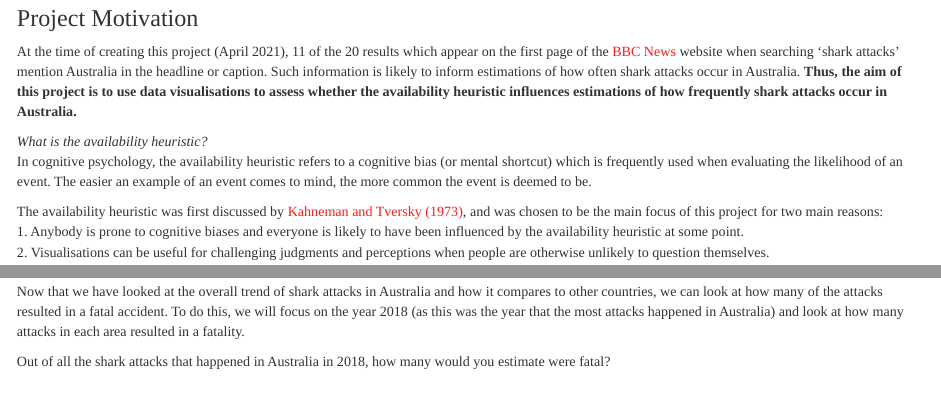
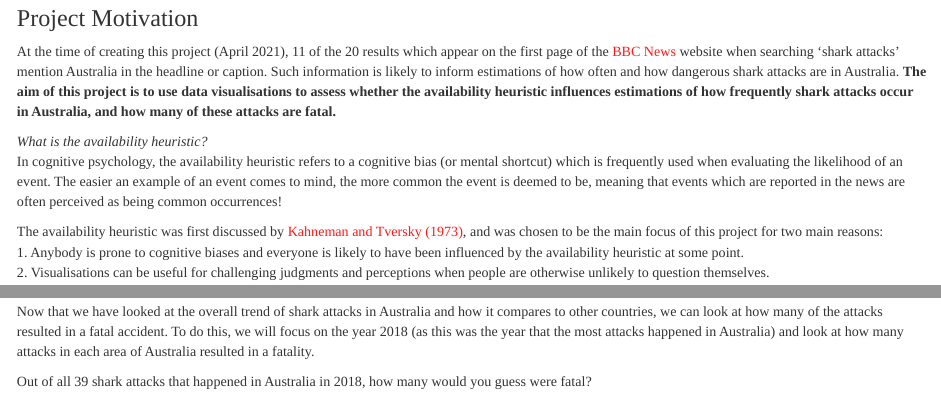
Before and after one commit to maisiehall/psy6422_data_project, an R Markdown document (index.Rmd): the page in a window 1100 px wide, from 350 px down, and a second part further down, joined at a grey line. Rendered offline with R 4.5, knitr and Pandoc, with nearby package versions; some code elsewhere in the file could not run offline.

Commit message:
Written edits

````diff
--- a/index.Rmd
+++ b/index.Rmd
@@ -28,10 +28,10 @@ knitr::include_graphics(here("images", "never_swim_again.jpeg"))
 ```
 
 ### Project Motivation
-At the time of creating this project (April 2021), 11 of the 20 results which appear on the first page of the [BBC News](https://www.bbc.co.uk/news) website when searching ‘shark attacks’ mention Australia in the headline or caption. Such information is likely to inform estimations of how often shark attacks occur in Australia. **Thus, the aim of this project is to use data visualisations to assess whether the availability heuristic influences estimations of how frequently shark attacks occur in Australia.**
+At the time of creating this project (April 2021), 11 of the 20 results which appear on the first page of the [BBC News](https://www.bbc.co.uk/news) website when searching ‘shark attacks’ mention Australia in the headline or caption. Such information is likely to inform estimations of how often and how dangerous shark attacks are in Australia. **The aim of this project is to use data visualisations to assess whether the availability heuristic influences estimations of how frequently shark attacks occur in Australia, and how many of these attacks are fatal.**
 
 *What is the availability heuristic?*
-In cognitive psychology, the availability heuristic refers to a cognitive bias (or mental shortcut) which is frequently used when evaluating the likelihood of an event. The easier an example of an event comes to mind, the more common the event is deemed to be.
+In cognitive psychology, the availability heuristic refers to a cognitive bias (or mental shortcut) which is frequently used when evaluating the likelihood of an event. The easier an example of an event comes to mind, the more common the event is deemed to be, meaning that events which are reported in the news are often perceived as being common occurrences!
 
 The availability heuristic was first discussed by [Kahneman and Tversky (1973)](https://www.sciencedirect.com/science/article/abs/pii/0010028573900339), and was chosen to be the main focus of this project for two main reasons:
 1. Anybody is prone to cognitive biases and everyone is likely to have been influenced by the availability heuristic at some point.
@@ -116,9 +116,9 @@ ggplotly(line_plot, tooltip = "text") %>%
 **If you were surprised by these results, your estimation may have been influenced by the availability heuristic.**
 
 ### Visualisation 2: Fatalities
-Now that we have looked at the overall trend of shark attacks in Australia and how it compares to other countries, we can look at how many of the attacks resulted in a fatal accident. To do this, we will focus on the year 2018 (as this was the year that the most attacks happened in Australia) and look at how many attacks in each area resulted in a fatality.
+Now that we have looked at the overall trend of shark attacks in Australia and how it compares to other countries, we can look at how many of the attacks resulted in a fatal accident. To do this, we will focus on the year 2018 (as this was the year that the most attacks happened in Australia) and look at how many attacks in each area of Australia resulted in a fatality.
 
-Out of all the shark attacks that happened in Australia in 2018, how many would you estimate were fatal?
+Out of all 39 shark attacks that happened in Australia in 2018, how many would you guess were fatal?
 
 ```{r, data wrangling, warning = FALSE}
 #Address the NA data
````
Also changed, not shown: index.Rmd (3 more changed lines).
